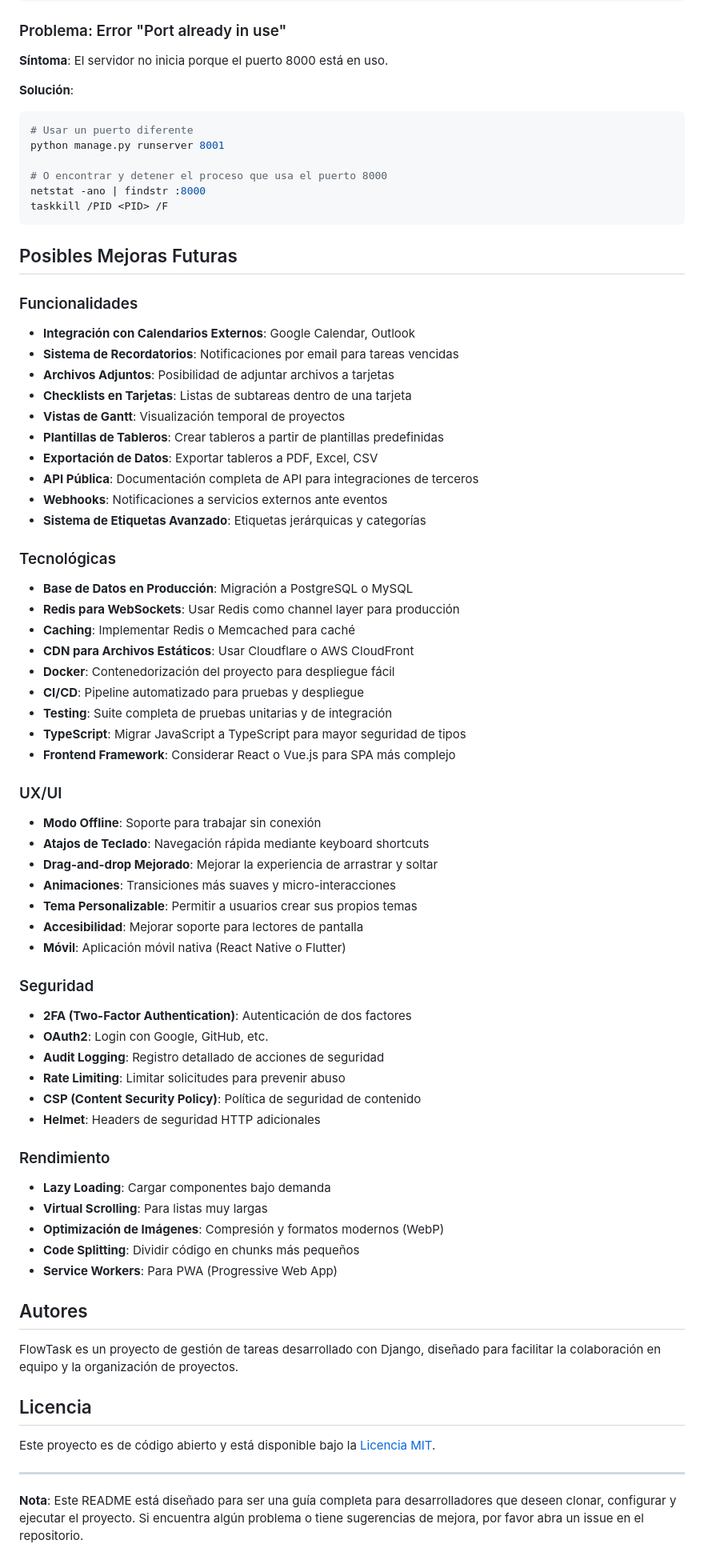
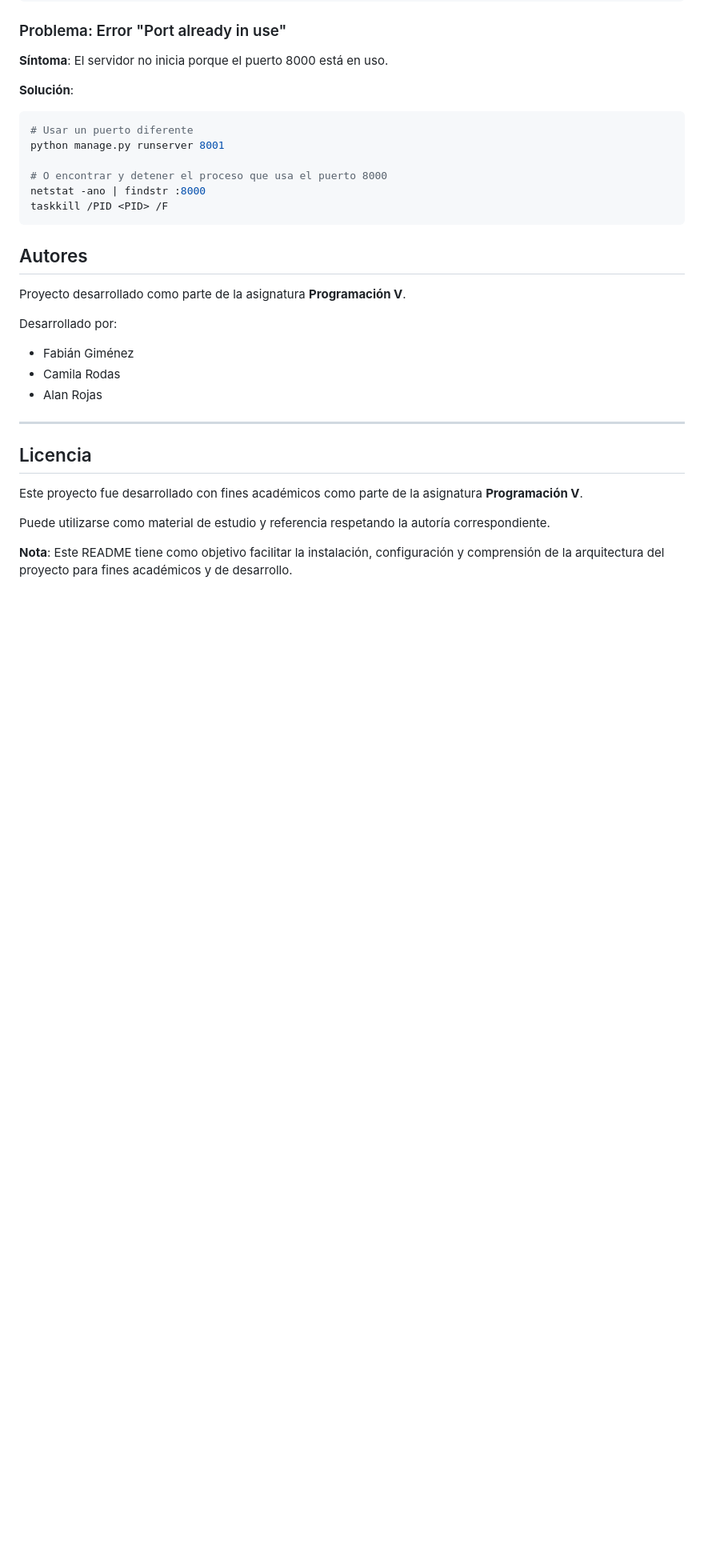
Before and after one commit to Xam97/flowtask, a Markdown page: README.md, the part around one of its changes. Shown at 80% size. GitHub-like rendering; blank space fills up the shorter version.

Commit message:
docs: mejorar documentación completa del proyecto en README

````diff
--- a/README.md
+++ b/README.md
@@ -743,63 +734,21 @@ netstat -ano | findstr :8000
 taskkill /PID <PID> /F
 ```
 
-## Posibles Mejoras Futuras
-
-### Funcionalidades
-- **Integración con Calendarios Externos**: Google Calendar, Outlook
-- **Sistema de Recordatorios**: Notificaciones por email para tareas vencidas
-- **Archivos Adjuntos**: Posibilidad de adjuntar archivos a tarjetas
-- **Checklists en Tarjetas**: Listas de subtareas dentro de una tarjeta
-- **Vistas de Gantt**: Visualización temporal de proyectos
-- **Plantillas de Tableros**: Crear tableros a partir de plantillas predefinidas
-- **Exportación de Datos**: Exportar tableros a PDF, Excel, CSV
-- **API Pública**: Documentación completa de API para integraciones de terceros
-- **Webhooks**: Notificaciones a servicios externos ante eventos
-- **Sistema de Etiquetas Avanzado**: Etiquetas jerárquicas y categorías
-
-### Tecnológicas
-- **Base de Datos en Producción**: Migración a PostgreSQL o MySQL
-- **Redis para WebSockets**: Usar Redis como channel layer para producción
-- **Caching**: Implementar Redis o Memcached para caché
-- **CDN para Archivos Estáticos**: Usar Cloudflare o AWS CloudFront
-- **Docker**: Contenedorización del proyecto para despliegue fácil
-- **CI/CD**: Pipeline automatizado para pruebas y despliegue
-- **Testing**: Suite completa de pruebas unitarias y de integración
-- **TypeScript**: Migrar JavaScript a TypeScript para mayor seguridad de tipos
-- **Frontend Framework**: Considerar React o Vue.js para SPA más complejo
-
-### UX/UI
-- **Modo Offline**: Soporte para trabajar sin conexión
-- **Atajos de Teclado**: Navegación rápida mediante keyboard shortcuts
-- **Drag-and-drop Mejorado**: Mejorar la experiencia de arrastrar y soltar
-- **Animaciones**: Transiciones más suaves y micro-interacciones
-- **Tema Personalizable**: Permitir a usuarios crear sus propios temas
-- **Accesibilidad**: Mejorar soporte para lectores de pantalla
-- **Móvil**: Aplicación móvil nativa (React Native o Flutter)
-
-### Seguridad
-- **2FA (Two-Factor Authentication)**: Autenticación de dos factores
-- **OAuth2**: Login con Google, GitHub, etc.
-- **Audit Logging**: Registro detallado de acciones de seguridad
-- **Rate Limiting**: Limitar solicitudes para prevenir abuso
-- **CSP (Content Security Policy)**: Política de seguridad de contenido
-- **Helmet**: Headers de seguridad HTTP adicionales
-
-### Rendimiento
-- **Lazy Loading**: Cargar componentes bajo demanda
-- **Virtual Scrolling**: Para listas muy largas
-- **Optimización de Imágenes**: Compresión y formatos modernos (WebP)
-- **Code Splitting**: Dividir código en chunks más pequeños
-- **Service Workers**: Para PWA (Progressive Web App)
-
 ## Autores
 
-FlowTask es un proyecto de gestión de tareas desarrollado con Django, diseñado para facilitar la colaboración en equipo y la organización de proyectos.
+Proyecto desarrollado como parte de la asignatura **Programación V**.
 
+Desarrollado por:
+
+- Fabián Giménez
+- Camila Rodas
+- Alan Rojas
+
+---
 ## Licencia
 
-Este proyecto es de código abierto y está disponible bajo la [Licencia MIT](LICENSE).
+Este proyecto fue desarrollado con fines académicos como parte de la asignatura **Programación V**.
 
----
+Puede utilizarse como material de estudio y referencia respetando la autoría correspondiente.
 
-**Nota**: Este README está diseñado para ser una guía completa para desarrolladores que deseen clonar, configurar y ejecutar el proyecto. Si encuentra algún problema o tiene sugerencias de mejora, por favor abra un issue en el repositorio.
+**Nota**: Este README tiene como objetivo facilitar la instalación, configuración y comprensión de la arquitectura del proyecto para fines académicos y de desarrollo.
````
Also changed, not shown: other parts of README.md (+86 -95 lines).
